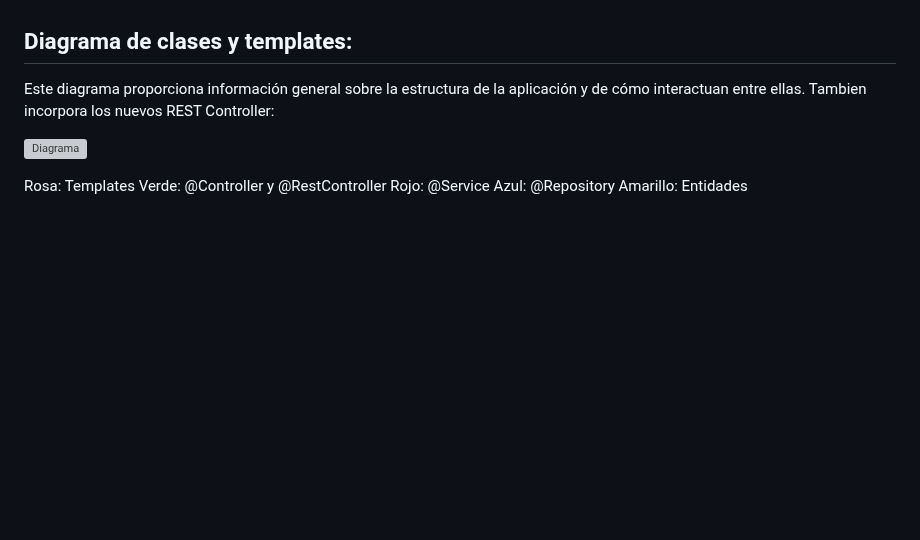
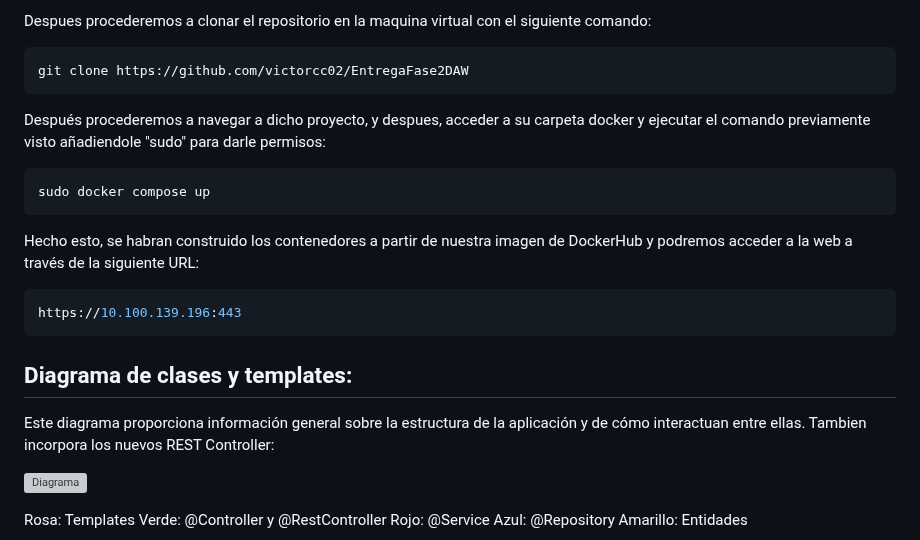
Before and after one commit to CodeURJC-DAW-2024-25/webapp05, a Markdown page: README.md, the part around one of its changes. Rendered like a GitHub page; blank space fills up the shorter version; grey boxes are pictures that could not be loaded.

````diff
--- a/README.md
+++ b/README.md
@@ -389,3 +419,15 @@ Para crear los contenedores correspondientes en la misma ruta del cmd introducir
+Despues procederemos a clonar el repositorio en la maquina virtual con el siguiente comando:
+```bash
+git clone https://github.com/victorcc02/EntregaFase2DAW
+```
+Después procederemos a navegar a dicho proyecto, y despues, acceder a su carpeta docker y ejecutar el comando previamente visto añadiendole "sudo" para darle permisos:
+```bash
+sudo docker compose up
+```
+Hecho esto, se habran construido los contenedores a partir de nuestra imagen de DockerHub y podremos acceder a la web a través de la siguiente URL:
+```bash
+https://10.100.139.196:443
+```
 
 ## Diagrama de clases y templates:
 Este diagrama proporciona información general sobre la estructura de la aplicación y de cómo interactuan entre ellas. Tambien incorpora los nuevos REST Controller:
````
Also changed, not shown: other parts of README.md (+36 -6 lines).
